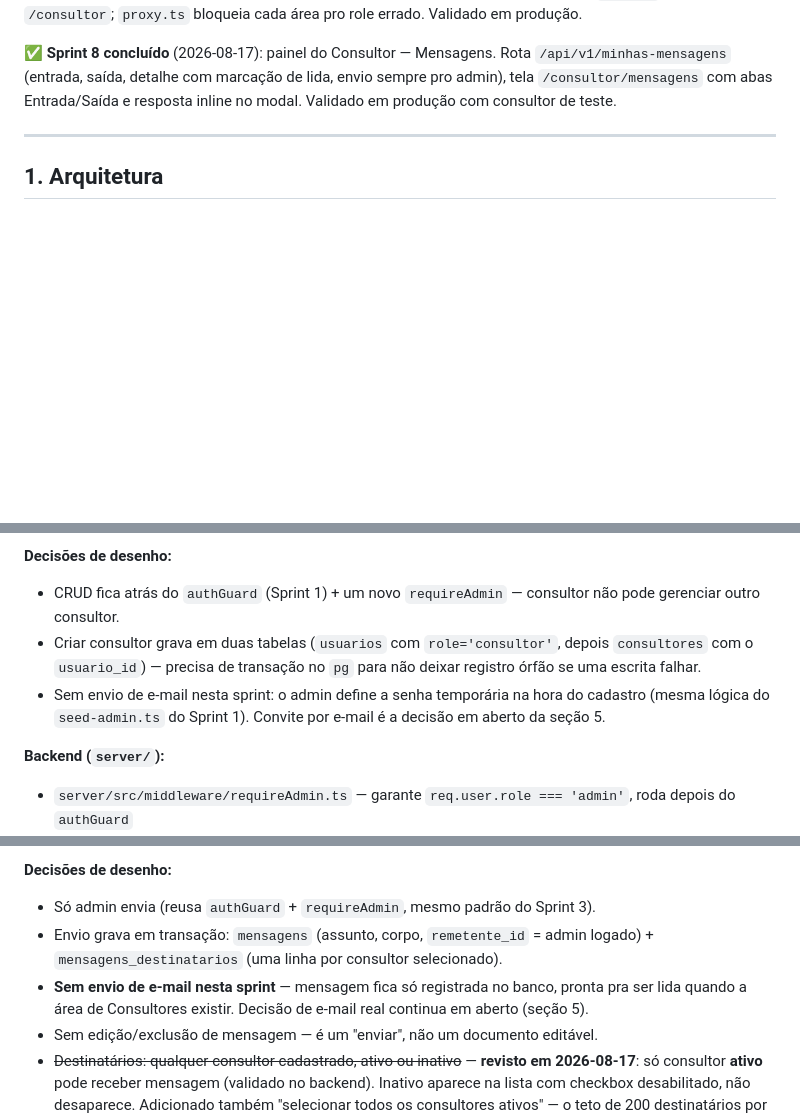
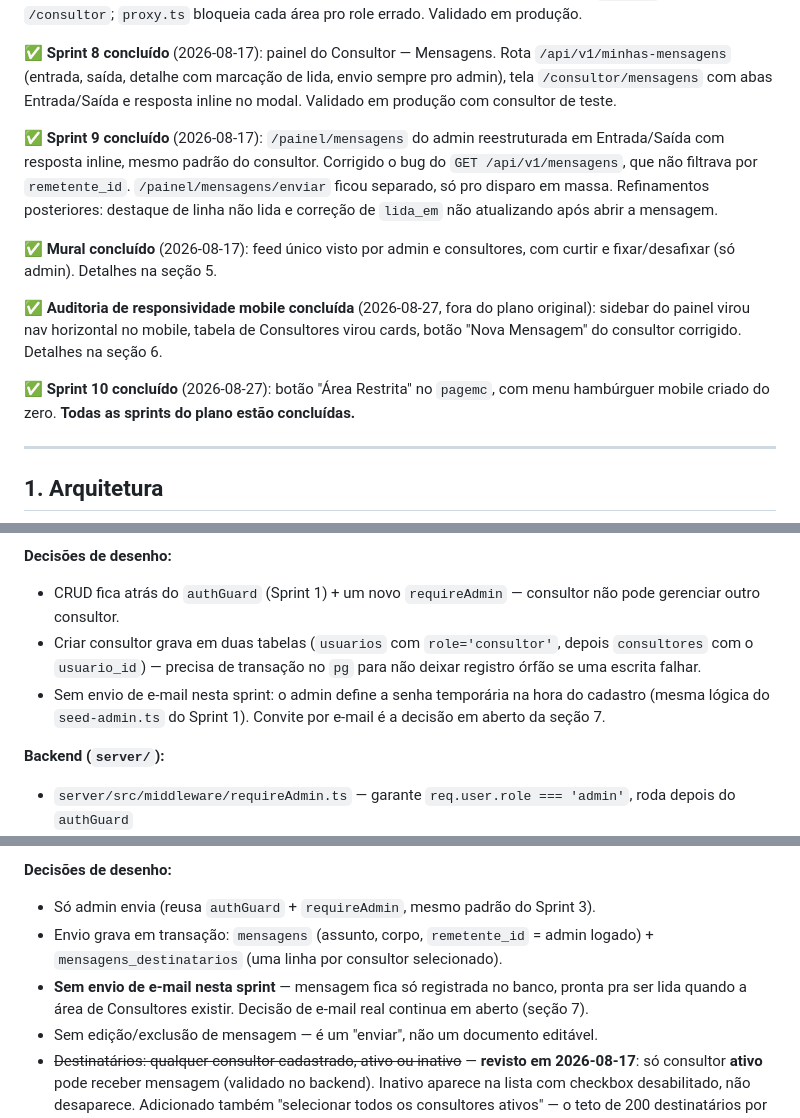
Before and after one commit to crisqua/MCVENDAS_HK, a Markdown page: docs/plano-sprints-area-restrita.md, 3 parts joined by grey strips. Drawn GitHub-style; blank space fills up the shorter version.

```diff
--- a/docs/plano-sprints-area-restrita.md
+++ b/docs/plano-sprints-area-restrita.md
@@ -36,6 +36,14 @@ Isso resolve, sem debate, a decisão que estava em aberto no Sprint 0: **o `page
 ✅ **Sprint 7 concluído** (2026-08-17): roteamento por role — login redireciona admin → `/painel` e consultor → `/consultor`; `proxy.ts` bloqueia cada área pro role errado. Validado em produção.
 
 ✅ **Sprint 8 concluído** (2026-08-17): painel do Consultor — Mensagens. Rota `/api/v1/minhas-mensagens` (entrada, saída, detalhe com marcação de lida, envio sempre pro admin), tela `/consultor/mensagens` com abas Entrada/Saída e resposta inline no modal. Validado em produção com consultor de teste.
+
+✅ **Sprint 9 concluído** (2026-08-17): `/painel/mensagens` do admin reestruturada em Entrada/Saída com resposta inline, mesmo padrão do consultor. Corrigido o bug do `GET /api/v1/mensagens`, que não filtrava por `remetente_id`. `/painel/mensagens/enviar` ficou separado, só pro disparo em massa. Refinamentos posteriores: destaque de linha não lida e correção de `lida_em` não atualizando após abrir a mensagem.
+
+✅ **Mural concluído** (2026-08-17): feed único visto por admin e consultores, com curtir e fixar/desafixar (só admin). Detalhes na seção 5.
+
+✅ **Auditoria de responsividade mobile concluída** (2026-08-27, fora do plano original): sidebar do painel virou nav horizontal no mobile, tabela de Consultores virou cards, botão "Nova Mensagem" do consultor corrigido. Detalhes na seção 6.
+
+✅ **Sprint 10 concluído** (2026-08-27): botão "Área Restrita" no `pagemc`, com menu hambúrguer mobile criado do zero. **Todas as sprints do plano estão concluídas.**
 
 ---
 
@@ -186,7 +194,7 @@ Fora do escopo da área restrita (backlog do `pagemc`, independente): estender o
 **Decisões de desenho:**
 - CRUD fica atrás do `authGuard` (Sprint 1) + um novo `requireAdmin` — consultor não pode gerenciar outro consultor.
 - Criar consultor grava em duas tabelas (`usuarios` com `role='consultor'`, depois `consultores` com o `usuario_id`) — precisa de transação no `pg` para não deixar registro órfão se uma escrita falhar.
-- Sem envio de e-mail nesta sprint: o admin define a senha temporária na hora do cadastro (mesma lógica do `seed-admin.ts` do Sprint 1). Convite por e-mail é a decisão em aberto da seção 5.
+- Sem envio de e-mail nesta sprint: o admin define a senha temporária na hora do cadastro (mesma lógica do `seed-admin.ts` do Sprint 1). Convite por e-mail é a decisão em aberto da seção 7.
 
 **Backend (`server/`):**
 - `server/src/middleware/requireAdmin.ts` — garante `req.user.role === 'admin'`, roda depois do `authGuard`
@@ -215,7 +223,7 @@ Fora do escopo da área restrita (backlog do `pagemc`, independente): estender o
 **Decisões de desenho:**
 - Só admin envia (reusa `authGuard` + `requireAdmin`, mesmo padrão do Sprint 3).
 - Envio grava em transação: `mensagens` (assunto, corpo, `remetente_id` = admin logado) + `mensagens_destinatarios` (uma linha por consultor selecionado).
-- **Sem envio de e-mail nesta sprint** — mensagem fica só registrada no banco, pronta pra ser lida quando a área de Consultores existir. Decisão de e-mail real continua em aberto (seção 5).
+- **Sem envio de e-mail nesta sprint** — mensagem fica só registrada no banco, pronta pra ser lida quando a área de Consultores existir. Decisão de e-mail real continua em aberto (seção 7).
 - Sem edição/exclusão de mensagem — é um "enviar", não um documento editável.
 - ~~Destinatários: qualquer consultor cadastrado, ativo ou inativo~~ — **revisto em 2026-08-17**: só consultor **ativo** pode receber mensagem (validado no backend). Inativo aparece na lista com checkbox desabilitado, não desaparece. Adicionado também "selecionar todos os consultores ativos" — o teto de 200 destinatários por envio (Sprint 5) já cobre esse cenário sem precisar de limite à parte.
 
```
Also changed, not shown: other parts of docs/plano-sprints-area-restrita.md (+38 -13 lines).
